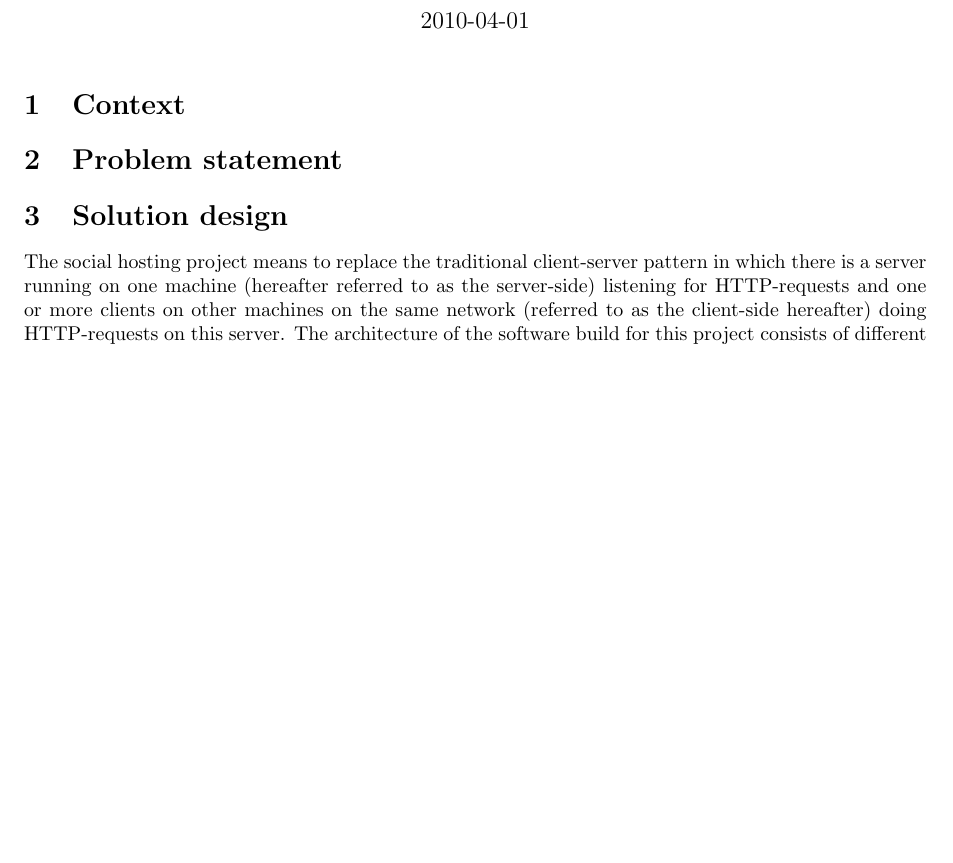
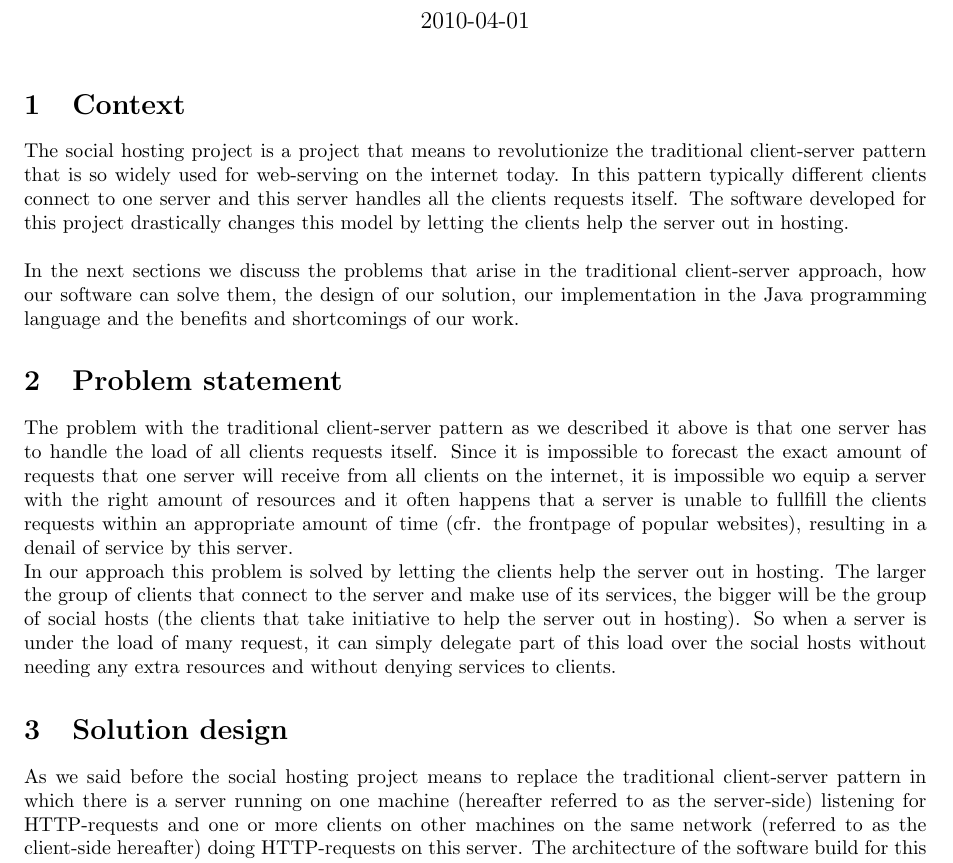
Before and after one commit to krikis/SocialHosting, a LaTeX document (doc/SocialHosting.tex): part of page 1 of 4 before the commit and part of page 1 of 5 after it, cut so that both start at the same text, the shorter picture padded with empty space. Compiled offline with pdfLaTeX.

Commit message:
finish project document

```diff
--- a/doc/SocialHosting.tex
+++ b/doc/SocialHosting.tex
@@ -90,11 +90,20 @@
 
 \section{Context}
 
+The social hosting project is a project that means to revolutionize the traditional client-server pattern that is so widely used for web-serving on the internet today. In this pattern typically different clients connect to one server and this server handles all the clients requests itself. The software developed for this project drastically changes this model by letting the clients help the server out in hosting.
+\\
+\\
+In the next sections we discuss the problems that arise in the traditional client-server approach, how our software can solve them, the design of our solution, our implementation in the Java programming language and the benefits and shortcomings of our work.
+
 \section{Problem statement}
+
+The problem with the traditional client-server pattern as we described it above is that one server has to handle the load of all clients requests itself. Since it is impossible to forecast the exact amount of requests that one server will receive from all clients on the internet, it is impossible wo equip a server with the right amount of resources and it often happens that a server is unable to fullfill the clients requests within an appropriate amount of time (cfr. the frontpage of popular websites), resulting in a denail of service by this server.
+\\
+In our approach this problem is solved by letting the clients help the server out in hosting. The larger the group of clients that connect to the server and make use of its services, the bigger will be the group of social hosts (the clients that take initiative to help the server out in hosting). So when a server is under the load of many request, it can simply delegate part of this load over the social hosts without needing any extra resources and without denying services to clients.
 
 \section{Solution design}
 
-The social hosting project means to replace the traditional client-server pattern in which there is a server running on one machine (hereafter referred to as the server-side) listening for HTTP-requests and one or more clients on other machines on the same network (referred to as the client-side hereafter) doing HTTP-requests on this server. The architecture of the software build for this project consists of different components, two of them running on the server-side and two of them on the client-side.
+As we said before the social hosting project means to replace the traditional client-server pattern in which there is a server running on one machine (hereafter referred to as the server-side) listening for HTTP-requests and one or more clients on other machines on the same network (referred to as the client-side hereafter) doing HTTP-requests on this server. The architecture of the software build for this project consists of different components, two of them running on the server-side and two of them on the client-side.
 
 \subsection{Server-Side HTTP-Server}
 On the server-side there will be a component listening for incoming HTTP-requests, just like in the traditional client-server pattern. This server-side HTTP-server however will not handle all HTTP-requests by itself. If it disposes over a pool of helper HTTP-servers running on other hosts on the network, it will propagate the request to the servers on these social hosts, thus balancing the load. The term we coined for this process is `social hosting', because the pool of hosts is dynamic and consists of social hosts that offer hosting services on their own initiative to the sever-side HTTP-server. To manage these offered services, we need another component, which is discussed in the next subsection.
```
Also changed, not shown: doc/SocialHosting.pdf, doc/SocialHosting.tex (5 more changed lines), 1 other file.
